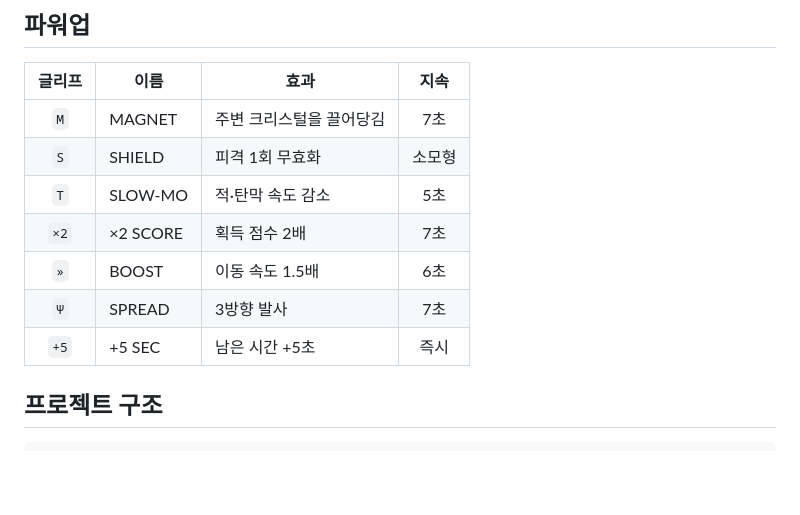
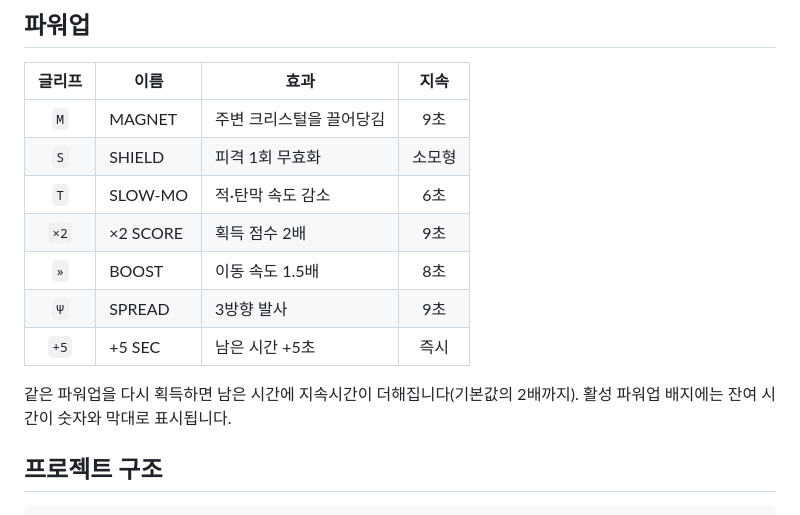
Before and after one commit to BokEumEom/ZERO-HOUR, a Markdown page: README.md, the part around the change. Rendered like a GitHub page; blank space fills up the shorter version.

Commit message:
docs: update power-up durations and note re-pickup stacking

```diff
--- a/README.md
+++ b/README.md
@@ -65,13 +65,15 @@ Vercel에 정적 사이트로 배포됩니다 — 메인 게임은 `/`, 단일
 
 | 글리프 | 이름 | 효과 | 지속 |
 |:---:|---|---|:---:|
-| `M` | MAGNET | 주변 크리스털을 끌어당김 | 7초 |
+| `M` | MAGNET | 주변 크리스털을 끌어당김 | 9초 |
 | `S` | SHIELD | 피격 1회 무효화 | 소모형 |
-| `T` | SLOW-MO | 적·탄막 속도 감소 | 5초 |
-| `×2` | ×2 SCORE | 획득 점수 2배 | 7초 |
-| `»` | BOOST | 이동 속도 1.5배 | 6초 |
-| `Ψ` | SPREAD | 3방향 발사 | 7초 |
+| `T` | SLOW-MO | 적·탄막 속도 감소 | 6초 |
+| `×2` | ×2 SCORE | 획득 점수 2배 | 9초 |
+| `»` | BOOST | 이동 속도 1.5배 | 8초 |
+| `Ψ` | SPREAD | 3방향 발사 | 9초 |
 | `+5` | +5 SEC | 남은 시간 +5초 | 즉시 |
+
+같은 파워업을 다시 획득하면 남은 시간에 지속시간이 더해집니다(기본값의 2배까지). 활성 파워업 배지에는 잔여 시간이 숫자와 막대로 표시됩니다.
 
 ## 프로젝트 구조
 
```
